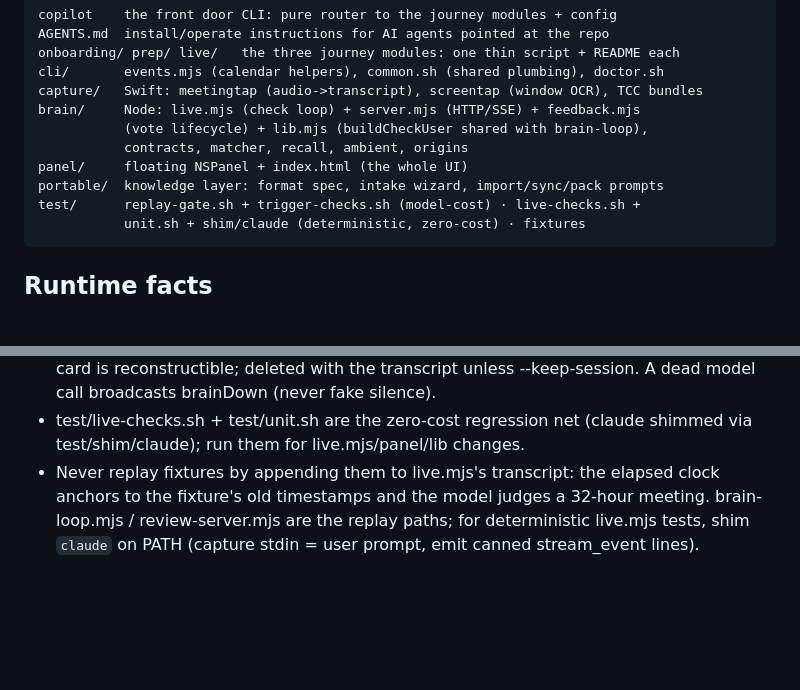
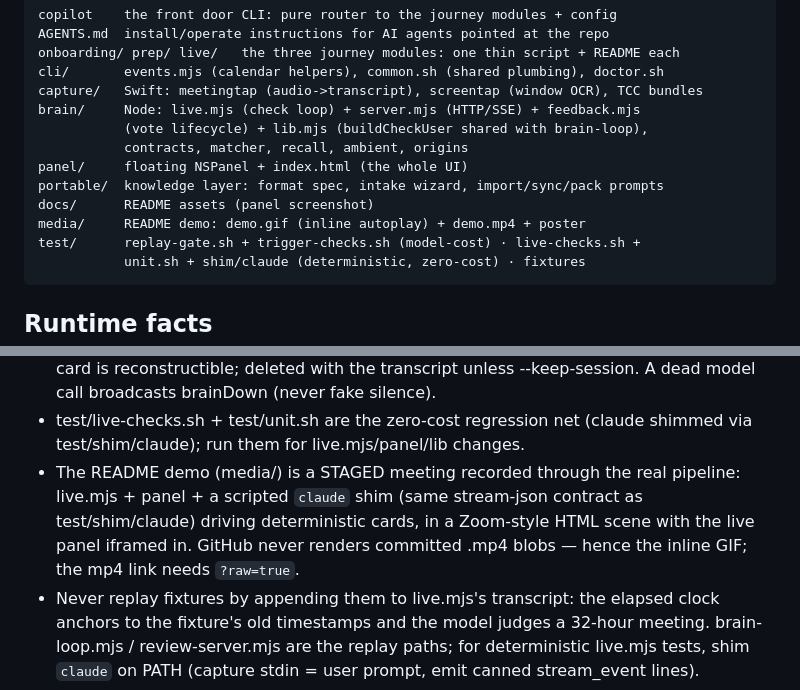
Before and after one commit to asupian/meeting-copilot, a Markdown page: .claude/CLAUDE.md, 2 parts joined by grey strips. Rendered like a GitHub page; blank space fills up the shorter version.

Commit message:
CLAUDE.md: media/ + docs/ in layout; demo provenance (staged, shim-driven) and GitHub mp4 gotcha
Co-Authored-By: Claude Fable 5 <noreply@anthropic.com>

````diff
--- a/.claude/CLAUDE.md
+++ b/.claude/CLAUDE.md
@@ -44,6 +44,8 @@ brain/     Node: live.mjs (check loop) + server.mjs (HTTP/SSE) + feedback.mjs
            contracts, matcher, recall, ambient, origins
 panel/     floating NSPanel + index.html (the whole UI)
 portable/  knowledge layer: format spec, intake wizard, import/sync/pack prompts
+docs/      README assets (panel screenshot)
+media/     README demo: demo.gif (inline autoplay) + demo.mp4 + poster
 test/      replay-gate.sh + trigger-checks.sh (model-cost) · live-checks.sh +
            unit.sh + shim/claude (deterministic, zero-cost) · fixtures
 ```
@@ -94,6 +96,11 @@ test/      replay-gate.sh + trigger-checks.sh (model-cost) · live-checks.sh +
   --keep-session. A dead model call broadcasts brainDown (never fake silence).
 - test/live-checks.sh + test/unit.sh are the zero-cost regression net (claude
   shimmed via test/shim/claude); run them for live.mjs/panel/lib changes.
+- The README demo (media/) is a STAGED meeting recorded through the real
+  pipeline: live.mjs + panel + a scripted `claude` shim (same stream-json
+  contract as test/shim/claude) driving deterministic cards, in a Zoom-style
+  HTML scene with the live panel iframed in. GitHub never renders committed
+  .mp4 blobs — hence the inline GIF; the mp4 link needs `?raw=true`.
 - Never replay fixtures by appending them to live.mjs's transcript: the
   elapsed clock anchors to the fixture's old timestamps and the model judges
   a 32-hour meeting. brain-loop.mjs / review-server.mjs are the replay paths;
````
